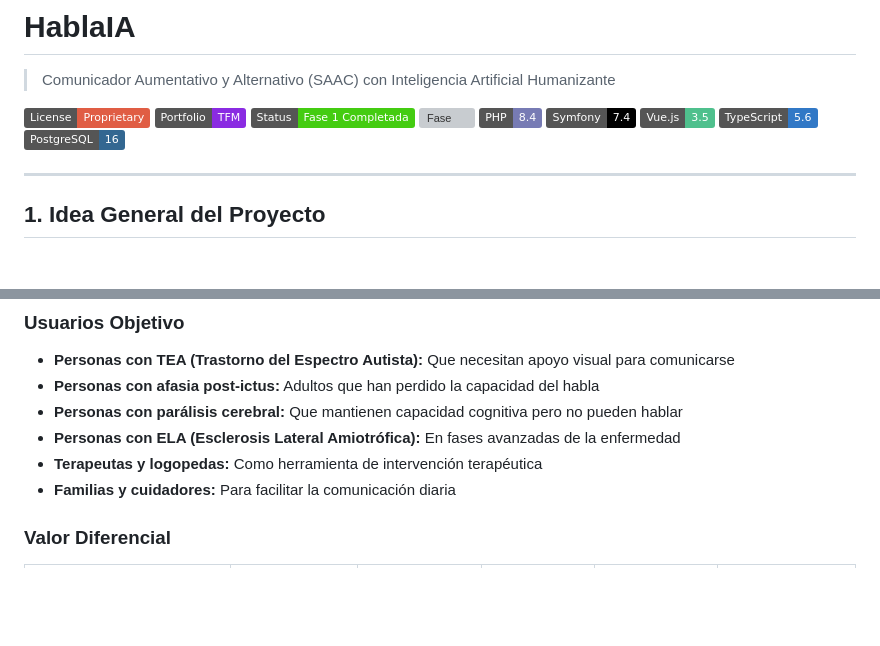
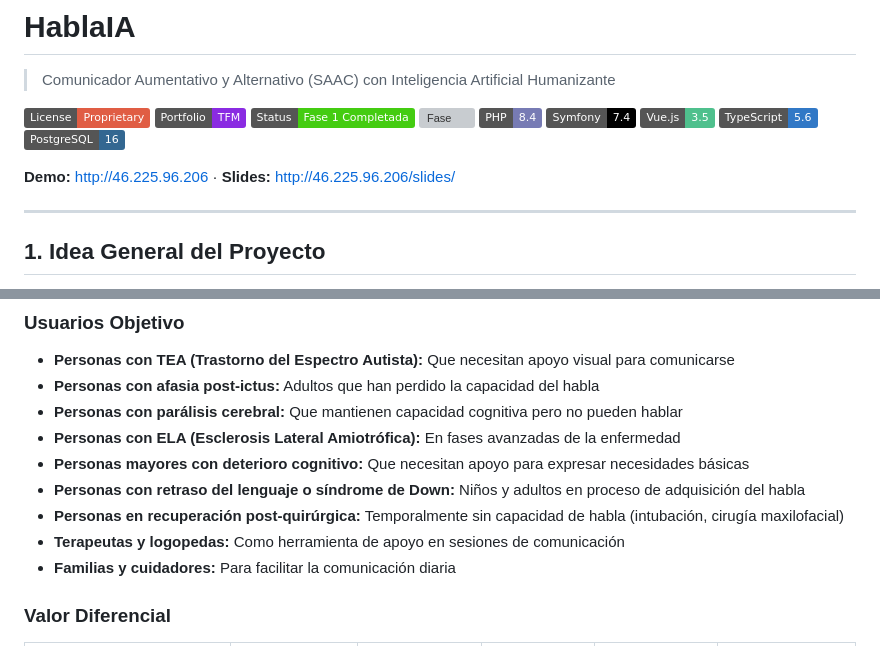
Before and after one commit to luismiglezmohino/HablaIA, a Markdown page: README.md, 2 parts joined by grey strips. GitHub-like rendering; badges without logos; blank space fills up the shorter version; grey boxes are pictures that could not be loaded.

Commit message:
docs(readme): ampliar usuarios objetivo y añadir enlaces demo/slides

```diff
--- a/README.md
+++ b/README.md
@@ -11,6 +11,8 @@
 [![Vue.js](https://img.shields.io/badge/Vue.js-3.5-4FC08D?logo=vue.js)](https://vuejs.org)
 [![TypeScript](https://img.shields.io/badge/TypeScript-5.6-3178C6?logo=typescript)](https://typescriptlang.org)
 [![PostgreSQL](https://img.shields.io/badge/PostgreSQL-16-336791?logo=postgresql)](https://postgresql.org)
+
+**Demo:** [http://46.225.96.206](http://46.225.96.206) · **Slides:** [http://46.225.96.206/slides/](http://46.225.96.206/slides/)
 
 ---
 
@@ -28,7 +30,10 @@ Proporcionar una herramienta de comunicación que **devuelva la voz** a personas
 - **Personas con afasia post-ictus:** Adultos que han perdido la capacidad del habla
 - **Personas con parálisis cerebral:** Que mantienen capacidad cognitiva pero no pueden hablar
 - **Personas con ELA (Esclerosis Lateral Amiotrófica):** En fases avanzadas de la enfermedad
-- **Terapeutas y logopedas:** Como herramienta de intervención terapéutica
+- **Personas mayores con deterioro cognitivo:** Que necesitan apoyo para expresar necesidades básicas
+- **Personas con retraso del lenguaje o síndrome de Down:** Niños y adultos en proceso de adquisición del habla
+- **Personas en recuperación post-quirúrgica:** Temporalmente sin capacidad de habla (intubación, cirugía maxilofacial)
+- **Terapeutas y logopedas:** Como herramienta de apoyo en sesiones de comunicación
 - **Familias y cuidadores:** Para facilitar la comunicación diaria
 
 ### Valor Diferencial
```
